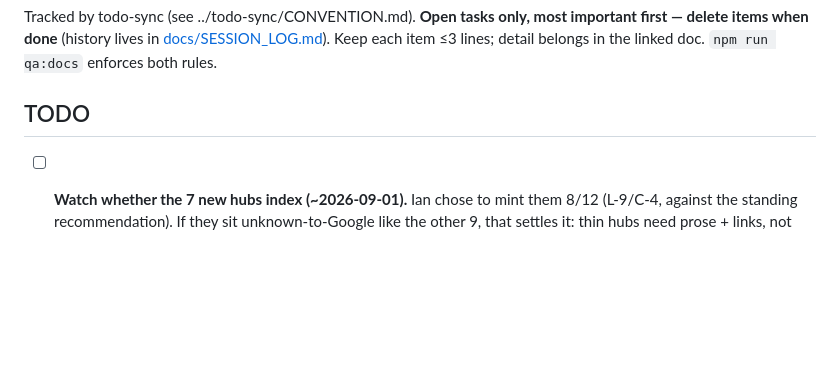
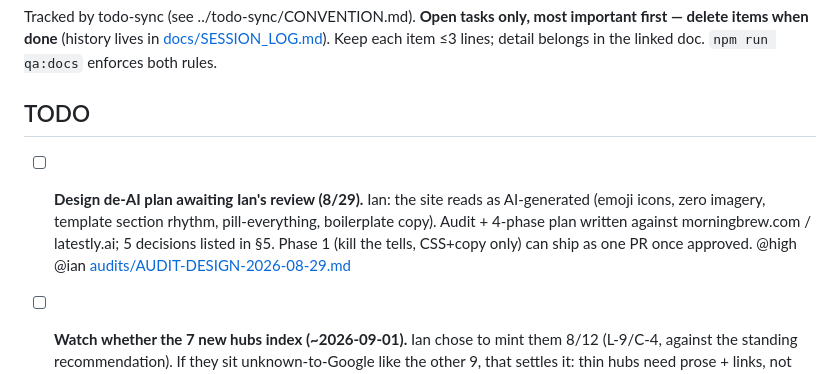
Before and after one commit to homegrowngrowthco/theautomationsguide, a Markdown page: TODO.md, the part around the change. GitHub-like rendering; blank space fills up the shorter version.

```diff
--- a/TODO.md
+++ b/TODO.md
@@ -4,6 +4,7 @@ Tracked by todo-sync (see ../todo-sync/CONVENTION.md). **Open tasks only, most i
 
 ## TODO
 
+- [ ] **Design de-AI plan awaiting Ian's review (8/29).** Ian: the site reads as AI-generated (emoji icons, zero imagery, template section rhythm, pill-everything, boilerplate copy). Audit + 4-phase plan written against morningbrew.com / latestly.ai; 5 decisions listed in §5. Phase 1 (kill the tells, CSS+copy only) can ship as one PR once approved. @high @ian [audits/AUDIT-DESIGN-2026-08-29.md](audits/AUDIT-DESIGN-2026-08-29.md)
 - [ ] **Watch whether the 7 new hubs index (~2026-09-01).** Ian chose to mint them 8/12 (L-9/C-4, against the standing recommendation). If they sit unknown-to-Google like the other 9, that settles it: thin hubs need prose + links, not registration. Same re-check as the index sweep below. @med
 - [ ] **Pitch the pricing index to 5-10 RevOps newsletters/communities.** The asset is BUILT and live at `/revops-automation-pricing/` (8/12); pitching it is the half that earns the links, and it is the whole point. @high @ian [pricing/README.md](pricing/README.md)
 - [ ] **Authority sprint (audit 8/04 §10 — the binding constraint):** LinkedIn 3-5x/wk RUNNING as of ~8/19 (per Ian; Notion draft-status tracking dropped, cadence is what matters); brand-search nudge in next newsletter/LinkedIn post (brand-term step 5) still open. Linkable-asset half shipped. @high @ian [audits/AUDIT-GROWTH-2026-08-04.md](audits/AUDIT-GROWTH-2026-08-04.md)
```
Also changed, not shown: audits/AUDIT-DESIGN-2026-08-29.md (added, +94 -0 lines).
